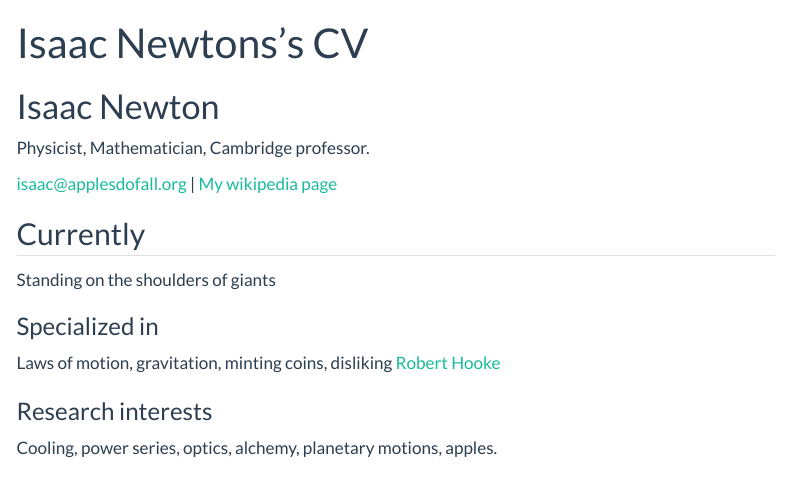
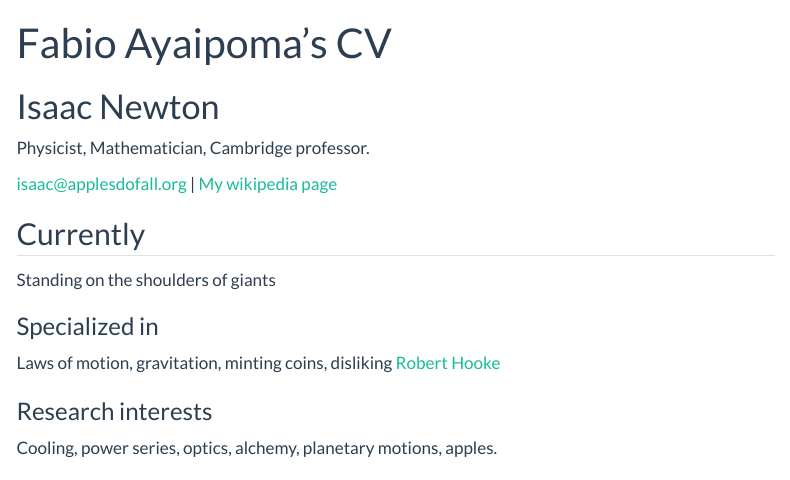
Before and after one commit to Faypo-tvlg/FabioAW, a Quarto document (resume.qmd): the page in a window 1100 px wide, from its top. Rendered offline with R 4.5, knitr and Pandoc in place of Quarto, with nearby package versions; menus at the side of the page are left out.

Commit message:
fjfjfjlrfu,vrt3u,kvg3

```diff
--- a/resume.qmd
+++ b/resume.qmd
@@ -1,6 +1,6 @@
 ---
 layout: cv
-title: Isaac Newtons's CV
+title: Fabio Ayaipoma's CV
 ---
 # Isaac Newton
 Physicist, Mathematician, Cambridge professor.
```
